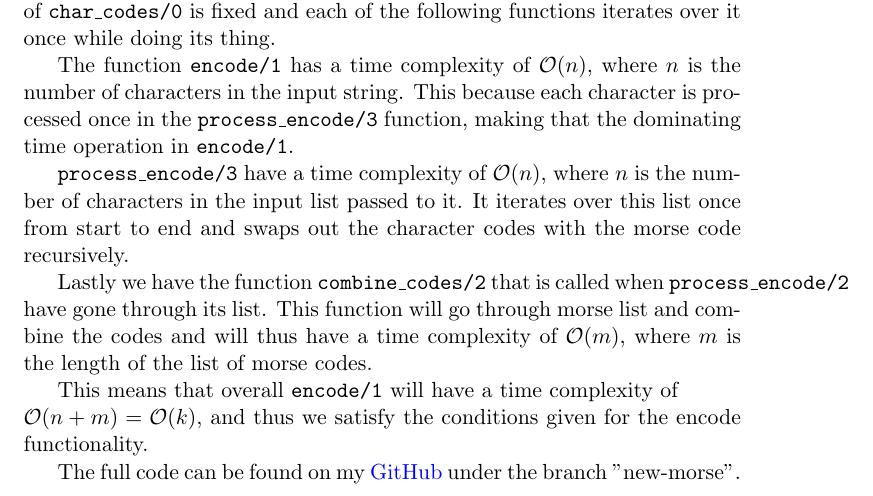
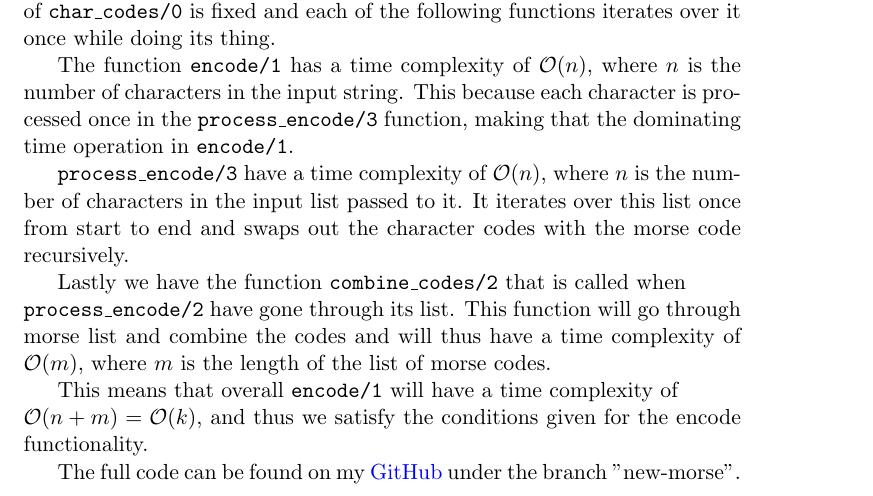
Before and after one commit to adrian-jonsson-sjoedin/ID1019-Programming-II, a LaTeX document (Reports/Task9/morse.tex): part of page 6 of 6, cut so that both start at the same text. Compiled offline with pdfLaTeX.

Commit message:
report done

```diff
--- a/Reports/Task9/morse.tex
+++ b/Reports/Task9/morse.tex
@@ -271,7 +271,7 @@ each character is processed once in the {\tt process\_encode/3} function, making
 {\tt process\_encode/3} have a time complexity of $\mathcal{O}(n)$, where $n$ is the number of characters in the input list passed to it. It
 iterates over this list once from start to end and swaps out the character codes with the morse code recursively.
 
-Lastly we have the function {\tt combine\_codes/2} that is called when {\tt process\_encode/2} have gone through its list. This function will
+Lastly we have the function {\tt combine\_codes/2} that is called when \\{\tt process\_encode/2} have gone through its list. This function will
 go through morse list and combine the codes and will thus have a time complexity of $\mathcal{O}(m)$, where $m$ is the length of the list of
 morse codes.
 
```
Also changed, not shown: Reports/Task9/morse.pdf.
